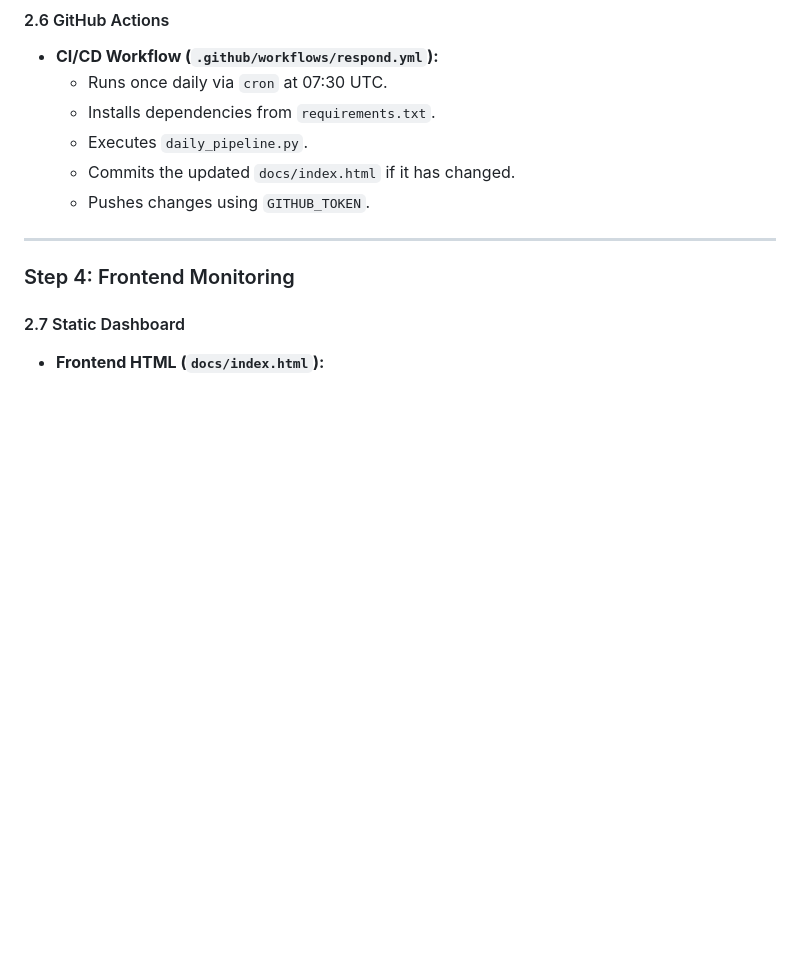
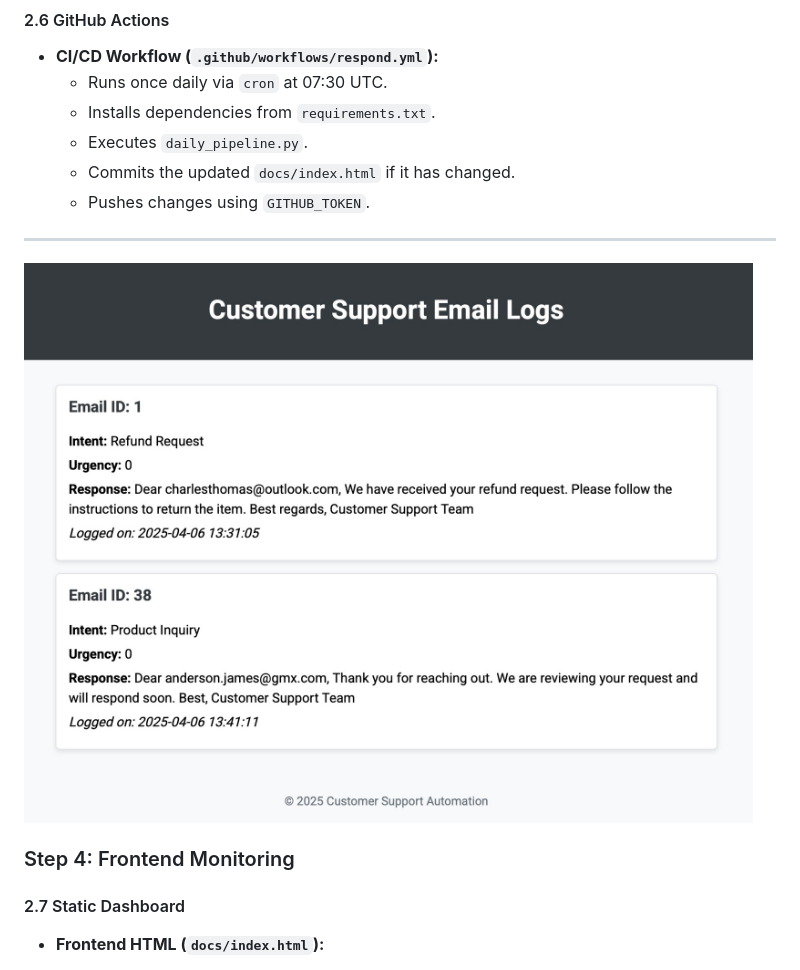
Before and after one commit to niklas2165/customer-support-crew, a Markdown page: README.md, the part around the change. GitHub-like rendering; blank space fills up the shorter version.

```diff
--- a/README.md
+++ b/README.md
@@ -154,6 +154,7 @@ This stage is executed daily by `daily_pipeline.py`, which sequentially calls ea
   - Pushes changes using `GITHUB_TOKEN`.
 
 ---
+![Frontend](docs/frontend.jpg)
 
 ### Step 4: Frontend Monitoring
 
```
